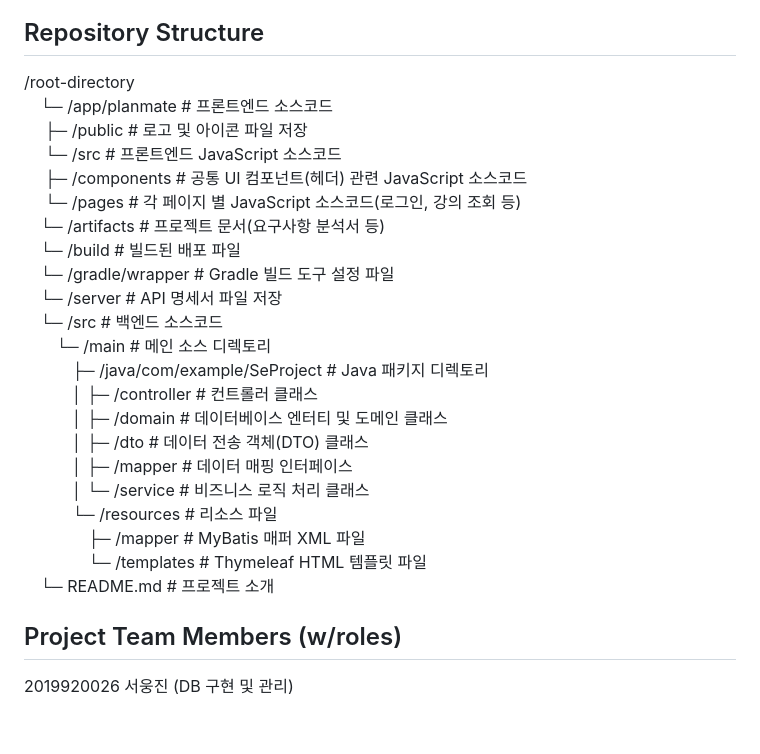
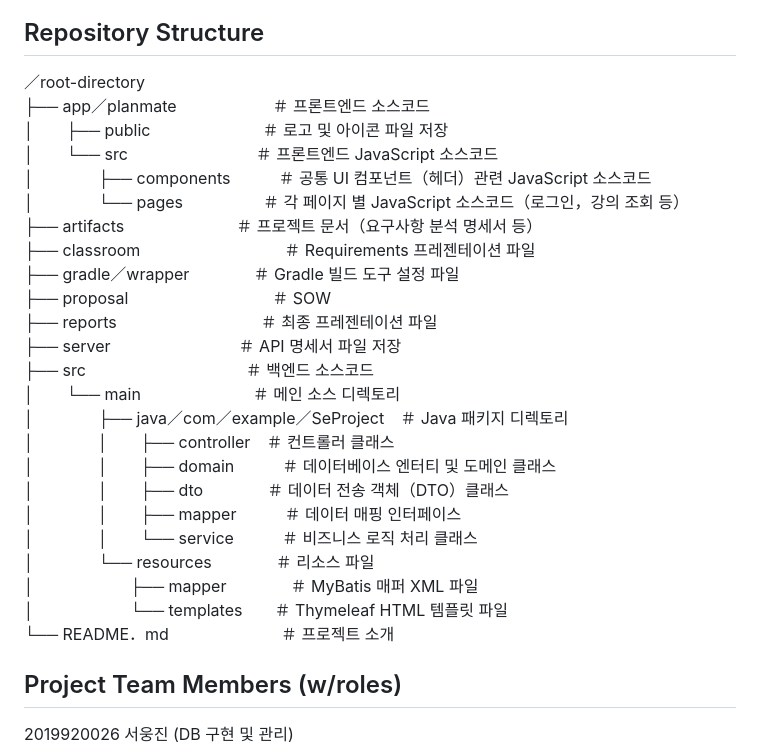
Before and after one commit to tjdndwls1234/SeProject, a Markdown page: README.md, the part around the change. Rendered like a GitHub page; blank space fills up the shorter version.

Commit message:
README.md 수정

```diff
--- a/README.md
+++ b/README.md
@@ -78,28 +78,32 @@
 ### Test Case and Result
 
 ## Repository Structure
-/root-directory
-　└─ /app/planmate                # 프론트엔드 소스코드
-　   ├─ /public                   # 로고 및 아이콘 파일 저장
-　   └─ /src                      # 프론트엔드 JavaScript 소스코드
-  　    ├─ /components            # 공통 UI 컴포넌트(헤더) 관련 JavaScript 소스코드
-    　  └─ /pages                 # 각 페이지 별 JavaScript 소스코드(로그인, 강의 조회 등)
-　└─ /artifacts                   # 프로젝트 문서(요구사항 분석서 등)
-　└─ /build                       # 빌드된 배포 파일
-　└─ /gradle/wrapper              # Gradle 빌드 도구 설정 파일
-　└─ /server                      # API 명세서 파일 저장
-　└─ /src                         # 백엔드 소스코드
-　　└─ /main                     # 메인 소스 디렉토리
-　　　├─ /java/com/example/SeProject   # Java 패키지 디렉토리
-　　　│  ├─ /controller         # 컨트롤러 클래스
-　　　│  ├─ /domain             # 데이터베이스 엔터티 및 도메인 클래스
-　　　│  ├─ /dto                # 데이터 전송 객체(DTO) 클래스
-　　　│  ├─ /mapper             # 데이터 매핑 인터페이스
-　　　│  └─ /service            # 비즈니스 로직 처리 클래스
-　　　└─ /resources             # 리소스 파일
-　　　　├─ /mapper             # MyBatis 매퍼 XML 파일
-　　　　└─ /templates          # Thymeleaf HTML 템플릿 파일
-　└─ README.md                    # 프로젝트 소개
+／root-directory
+├── app／planmate　　　　　　＃ 프론트엔드 소스코드
+│　　├── public　　　　　　　＃ 로고 및 아이콘 파일 저장
+│　　└── src　　　　　　　　＃ 프론트엔드 JavaScript 소스코드
+│　　　　├── components　　　＃ 공통 UI 컴포넌트（헤더）관련 JavaScript 소스코드
+│　　　　└── pages　　　　　＃ 각 페이지 별 JavaScript 소스코드（로그인，강의 조회 등）
+├── artifacts　　　　　　　＃ 프로젝트 문서（요구사항 분석 명세서 등）
+├── classroom　　　　　　　　　＃ Requirements 프레젠테이션 파일
+├── gradle／wrapper　　　　＃ Gradle 빌드 도구 설정 파일
+├── proposal　　　　　　　　　＃ SOW
+├── reports　　　　　　　　　＃ 최종 프레젠테이션 파일
+├── server　　　　　　　　＃ API 명세서 파일 저장
+├── src　　　　　　　　　　＃ 백엔드 소스코드
+│　　└── main　　　　　　　＃ 메인 소스 디렉토리
+│　　　　├── java／com／example／SeProject　＃ Java 패키지 디렉토리
+│　　　　│　　├── controller　＃ 컨트롤러 클래스
+│　　　　│　　├── domain　　　＃ 데이터베이스 엔터티 및 도메인 클래스
+│　　　　│　　├── dto　　　　＃ 데이터 전송 객체（DTO）클래스
+│　　　　│　　├── mapper　　　＃ 데이터 매핑 인터페이스
+│　　　　│　　└── service　　　＃ 비즈니스 로직 처리 클래스
+│　　　　└── resources　　　　＃ 리소스 파일
+│　　　　　　├── mapper　　　　＃ MyBatis 매퍼 XML 파일
+│　　　　　　└── templates　　＃ Thymeleaf HTML 템플릿 파일
+└── README．md　　　　　　　＃ 프로젝트 소개
+
+
 
 ## Project Team Members (w/roles)
 
```
